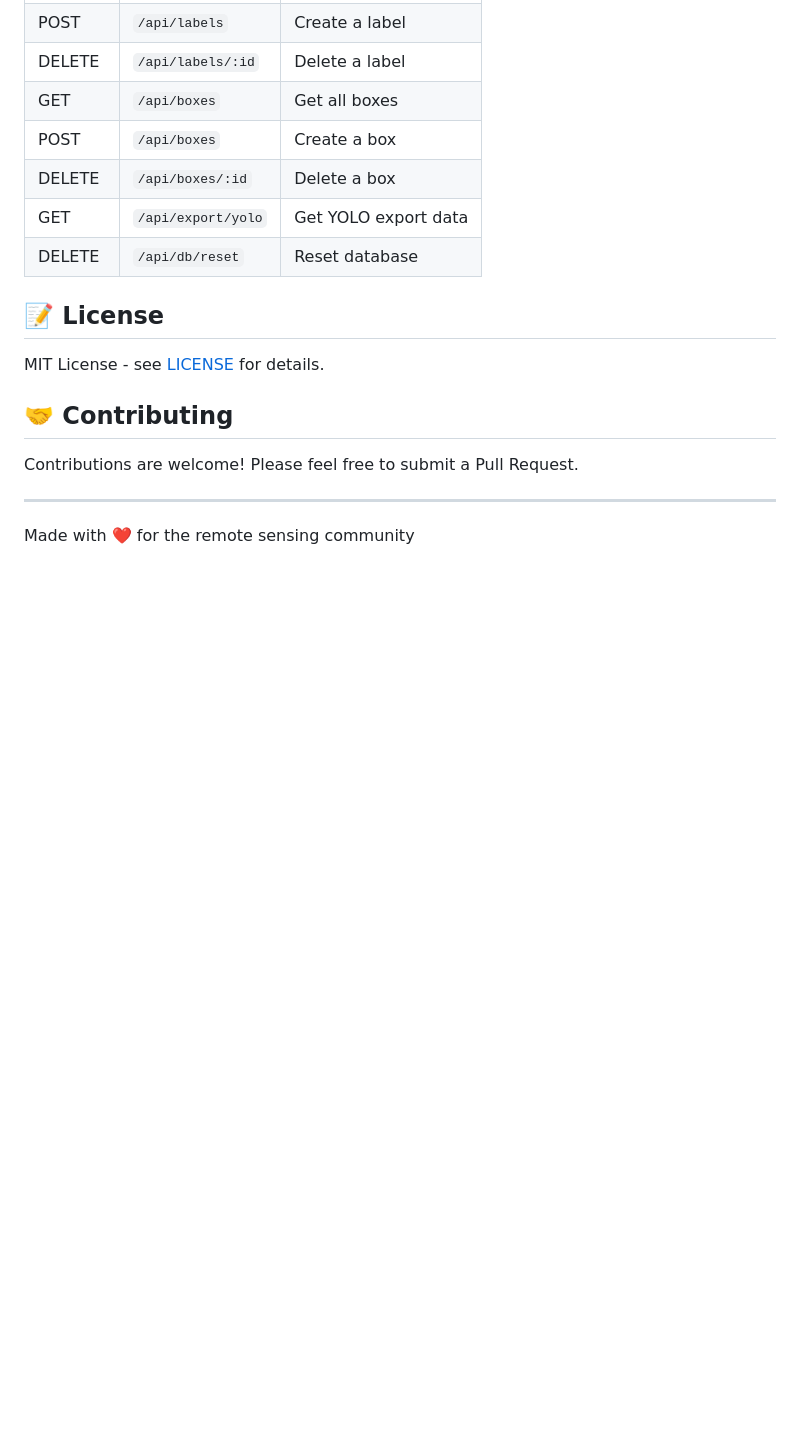
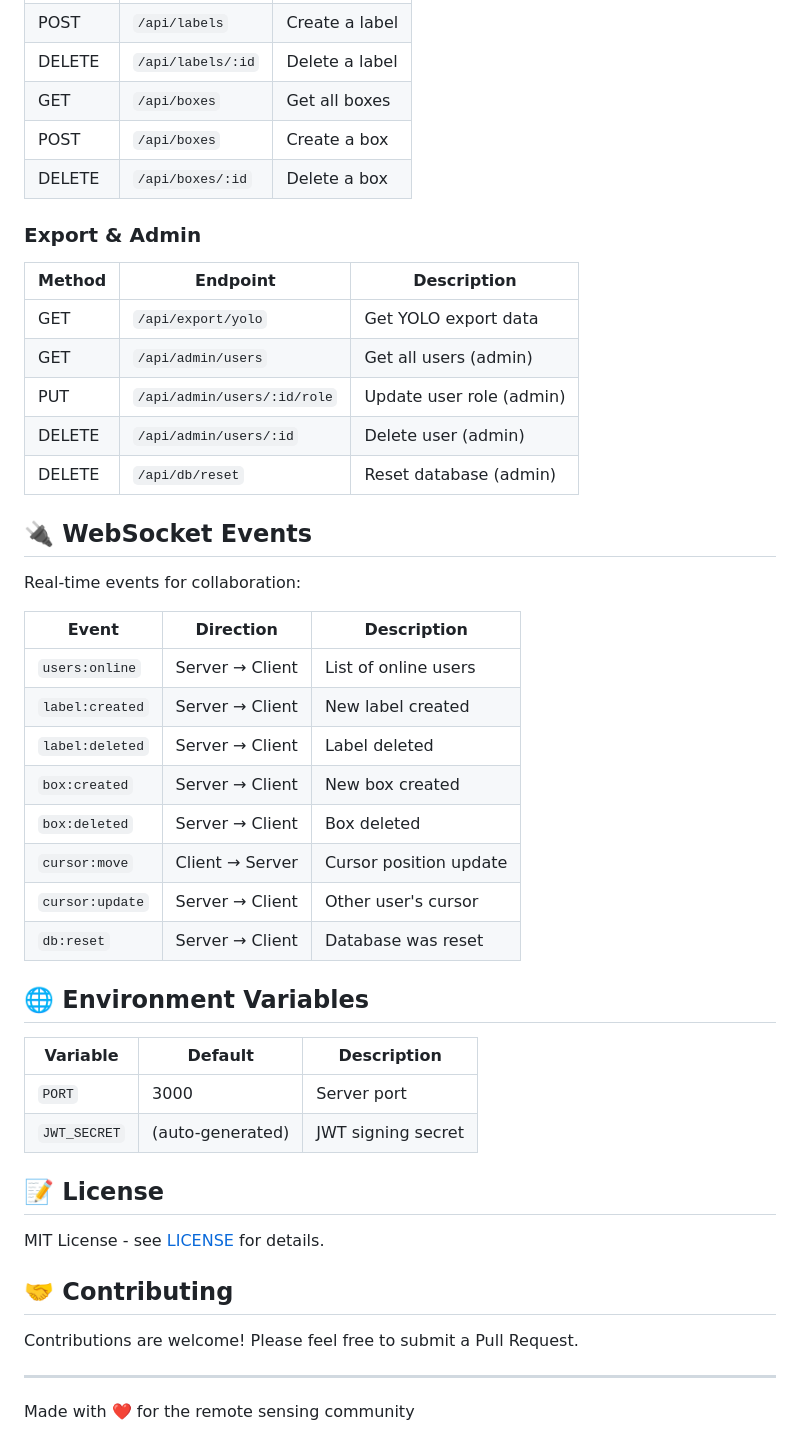
Before and after one commit to Celpear/Aeronir, a Markdown page: README.md, the part around one of its changes. Rendered like a GitHub page; blank space fills up the shorter version.

```diff
--- a/README.md
+++ b/README.md
@@ -147,8 +197,38 @@ aeronir/
 | GET | `/api/boxes` | Get all boxes |
 | POST | `/api/boxes` | Create a box |
 | DELETE | `/api/boxes/:id` | Delete a box |
+
+### Export & Admin
+
+| Method | Endpoint | Description |
+|--------|----------|-------------|
 | GET | `/api/export/yolo` | Get YOLO export data |
-| DELETE | `/api/db/reset` | Reset database |
+| GET | `/api/admin/users` | Get all users (admin) |
+| PUT | `/api/admin/users/:id/role` | Update user role (admin) |
+| DELETE | `/api/admin/users/:id` | Delete user (admin) |
+| DELETE | `/api/db/reset` | Reset database (admin) |
+
+## 🔌 WebSocket Events
+
+Real-time events for collaboration:
+
+| Event | Direction | Description |
+|-------|-----------|-------------|
+| `users:online` | Server → Client | List of online users |
+| `label:created` | Server → Client | New label created |
+| `label:deleted` | Server → Client | Label deleted |
+| `box:created` | Server → Client | New box created |
+| `box:deleted` | Server → Client | Box deleted |
+| `cursor:move` | Client → Server | Cursor position update |
+| `cursor:update` | Server → Client | Other user's cursor |
+| `db:reset` | Server → Client | Database was reset |
+
+## 🌐 Environment Variables
+
+| Variable | Default | Description |
+|----------|---------|-------------|
+| `PORT` | 3000 | Server port |
+| `JWT_SECRET` | (auto-generated) | JWT signing secret |
 
 ## 📝 License
 
```
Also changed, not shown: other parts of README.md (+65 -15 lines).
